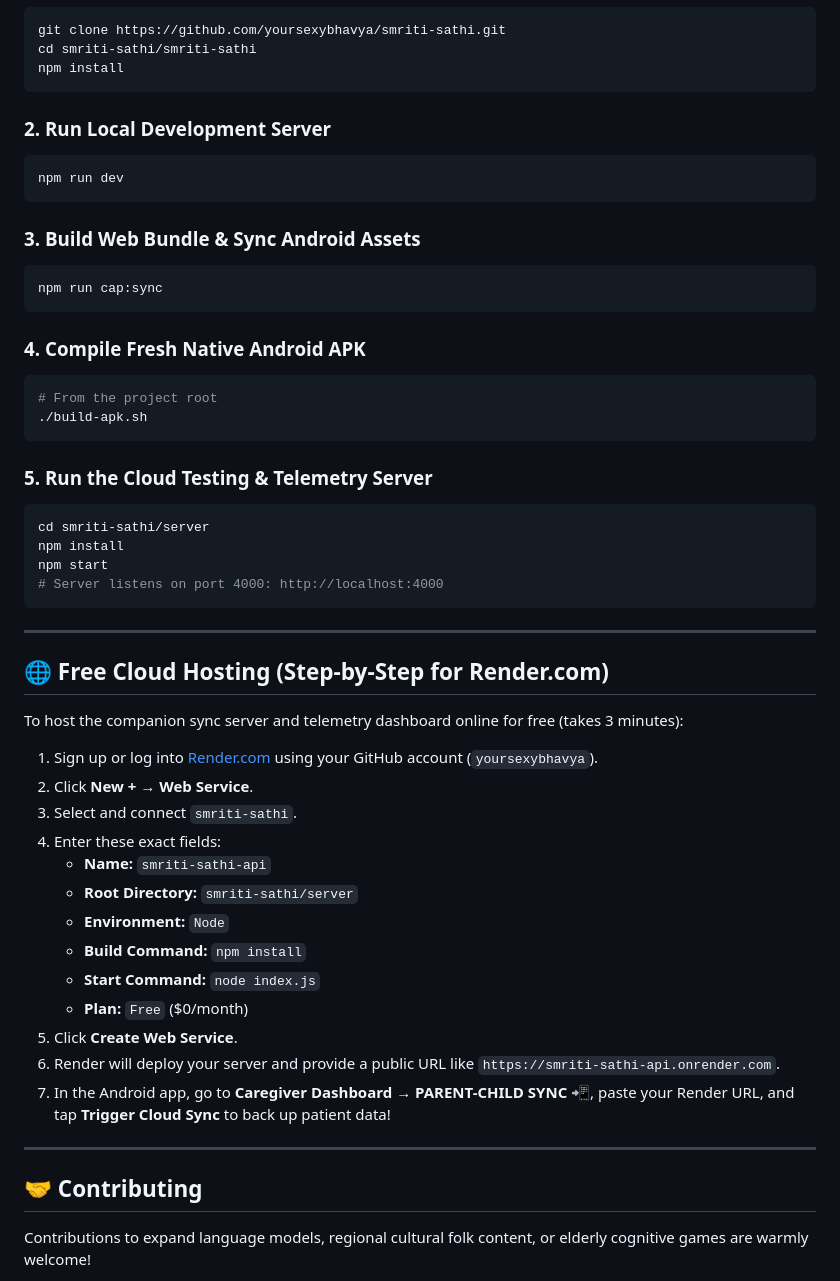
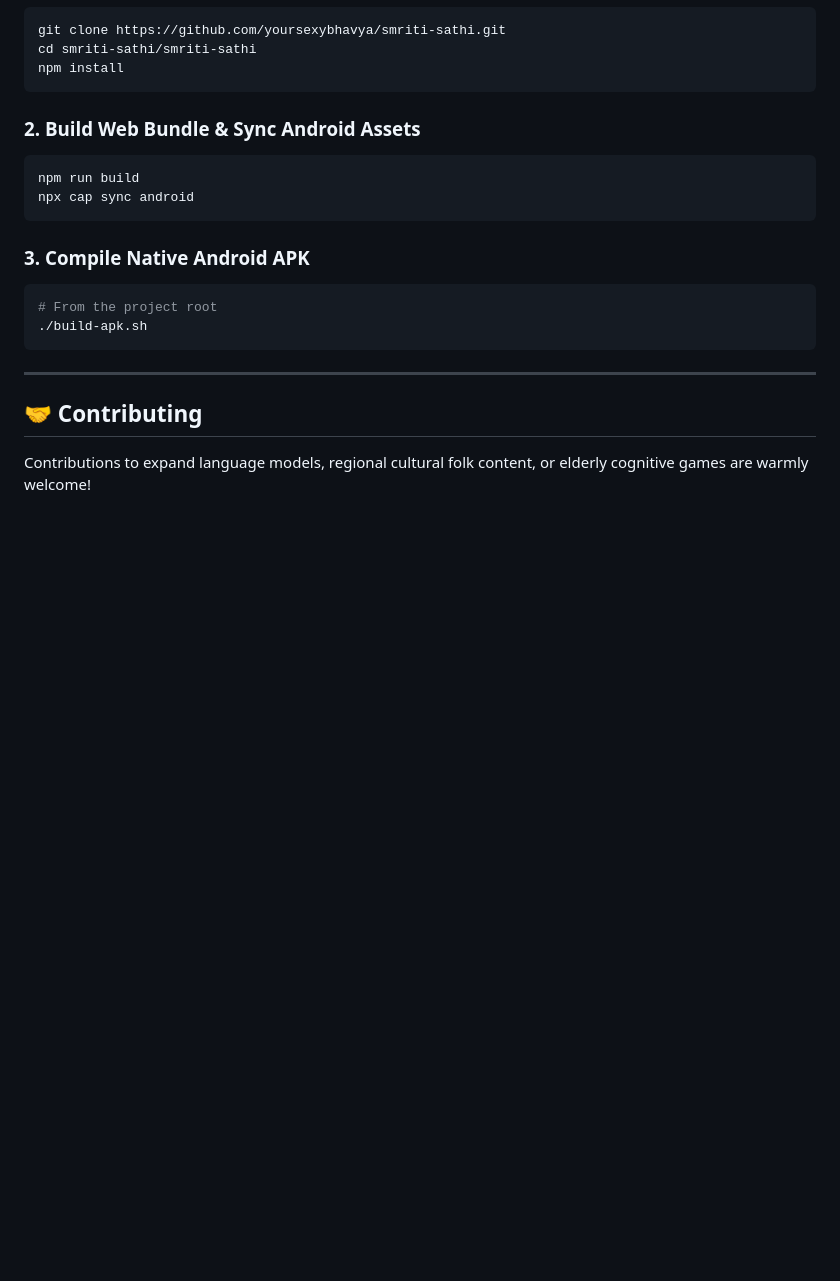
Before and after one commit to yoursexybhavya/smriti-sathi, a Markdown page: README.md, the part around one of its changes. Drawn GitHub-style; blank space fills up the shorter version.

````diff
--- a/README.md
+++ b/README.md
@@ -146,48 +109,17 @@ cd smriti-sathi/smriti-sathi
 npm install
 ```
 
-### 2. Run Local Development Server
+### 2. Build Web Bundle & Sync Android Assets
 ```bash
-npm run dev
+npm run build
+npx cap sync android
 ```
 
-### 3. Build Web Bundle & Sync Android Assets
-```bash
-npm run cap:sync
-```
-
-### 4. Compile Fresh Native Android APK
+### 3. Compile Native Android APK
 ```bash
 # From the project root
 ./build-apk.sh
 ```
-
-### 5. Run the Cloud Testing & Telemetry Server
-```bash
-cd smriti-sathi/server
-npm install
-npm start
-# Server listens on port 4000: http://localhost:4000
-```
-
----
-
-## 🌐 Free Cloud Hosting (Step-by-Step for Render.com)
-
-To host the companion sync server and telemetry dashboard online for free (takes 3 minutes):
-1. Sign up or log into [Render.com](https://render.com) using your GitHub account (`yoursexybhavya`).
-2. Click **New +** &rarr; **Web Service**.
-3. Select and connect `smriti-sathi`.
-4. Enter these exact fields:
-   - **Name:** `smriti-sathi-api`
-   - **Root Directory:** `smriti-sathi/server`
-   - **Environment:** `Node`
-   - **Build Command:** `npm install`
-   - **Start Command:** `node index.js`
-   - **Plan:** `Free` ($0/month)
-5. Click **Create Web Service**.
-6. Render will deploy your server and provide a public URL like `https://smriti-sathi-api.onrender.com`.
-7. In the Android app, go to **Caregiver Dashboard** &rarr; **PARENT-CHILD SYNC 📲**, paste your Render URL, and tap **Trigger Cloud Sync** to back up patient data!
 
 ---
 
````
Also changed, not shown: other parts of README.md (+28 -65 lines).
